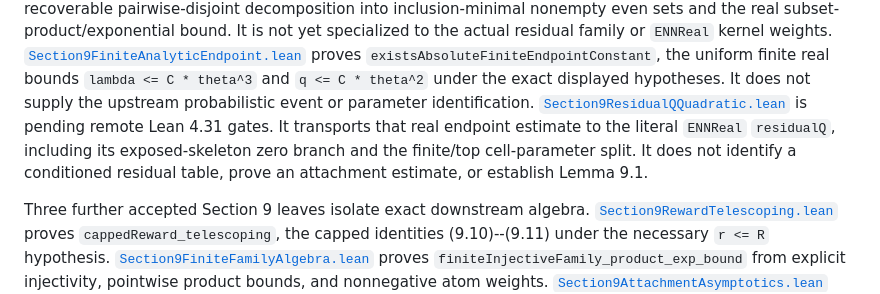
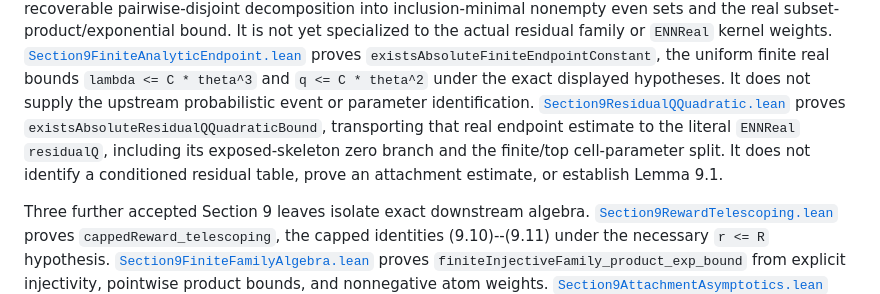
Before and after one commit to SamPetkov/Erdos, a Markdown page: 625/formalization/README.md, the part around the change. Drawn GitHub-style.

Commit message:
Docs: mark residual q transport as verified

```diff
--- a/625/formalization/README.md
+++ b/625/formalization/README.md
@@ -444,11 +444,11 @@ proves `existsAbsoluteFiniteEndpointConstant`, the uniform finite real bounds
 hypotheses.  It does not supply the upstream probabilistic event or parameter
 identification.
 [`Section9ResidualQQuadratic.lean`](Erdos625/Section9ResidualQQuadratic.lean)
-is pending remote Lean 4.31 gates. It transports that real endpoint estimate
-to the literal `ENNReal` `residualQ`, including its exposed-skeleton zero
-branch and the finite/top cell-parameter split. It does not identify a
-conditioned residual table, prove an attachment estimate, or establish Lemma
-9.1.
+proves `existsAbsoluteResidualQQuadraticBound`, transporting that real
+endpoint estimate to the literal `ENNReal` `residualQ`, including its
+exposed-skeleton zero branch and the finite/top cell-parameter split. It does
+not identify a conditioned residual table, prove an attachment estimate, or
+establish Lemma 9.1.
 
 Three further accepted Section 9 leaves isolate exact downstream algebra.
 [`Section9RewardTelescoping.lean`](Erdos625/Section9RewardTelescoping.lean)
```
Also changed, not shown: 625/formalization/FORMALIZATION_LEDGER.md (+1 -1 lines).
